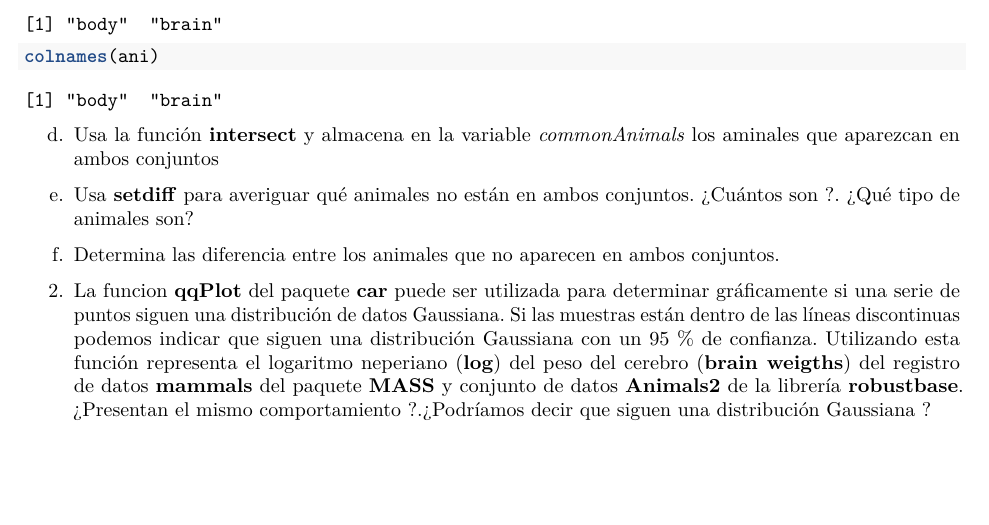
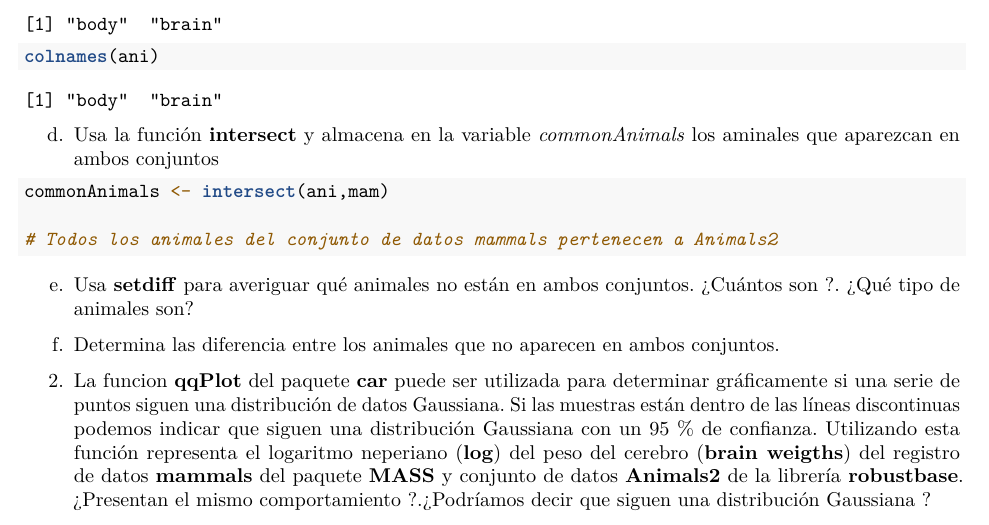
Before and after one commit to rogoraul/SolucionesTema1, an R Markdown document (BoletinTema1ALUMNO.Rmd): part of page 3 of 4, cut so that both start at the same text, the shorter picture padded with empty space. Rendered offline with R 4.5, knitr and Pandoc, then LaTeX, with nearby package versions.

Commit message:
Segundo apartado primer ejercicio

````diff
--- a/BoletinTema1ALUMNO.Rmd
+++ b/BoletinTema1ALUMNO.Rmd
@@ -123,12 +123,9 @@ colnames(ani)
 d.  Usa la función **intersect** y almacena en la variable *commonAnimals* los aminales que aparezcan en ambos conjuntos
 
 ```{r}
+commonAnimals <- intersect(ani,mam)
 
-
-
-
-
-
+# Todos los animales del conjunto de datos mammals pertenecen a Animals2
 ```
 
 e.  Usa **setdiff** para averiguar qué animales no están en ambos conjuntos. ¿Cuántos son ?. ¿Qué tipo de animales son?
````
